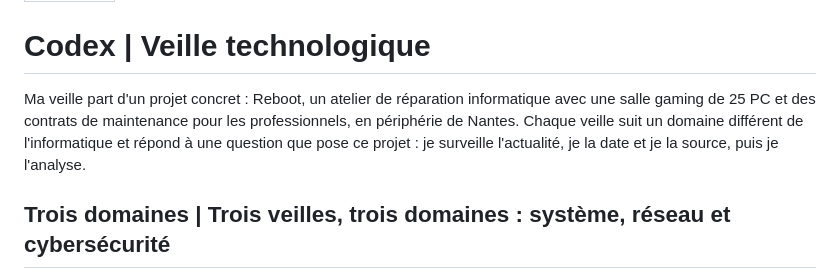
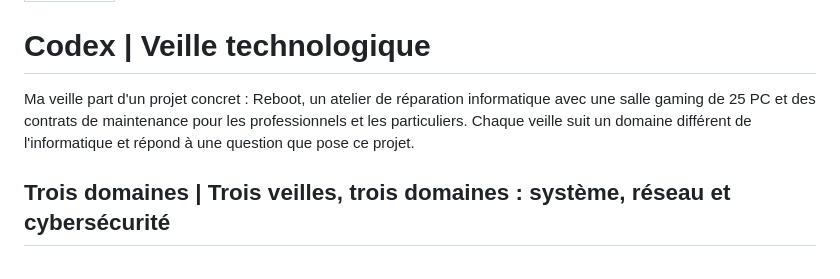
Before and after one commit to dylanjfd/dylanjfd.github.io, a Markdown page: contenu/veille.md, the part around the change. Rendered like a GitHub page.

Commit message:
Veille : présentation de Reboot (professionnels et particuliers)
Co-Authored-By: Claude Opus 5.5 <noreply@anthropic.com>

```diff
--- a/contenu/veille.md
+++ b/contenu/veille.md
@@ -24,7 +24,7 @@ fil-ariane: Veille
 
 # Codex | Veille technologique
 
-Ma veille part d'un projet concret : Reboot, un atelier de réparation informatique avec une salle gaming de 25 PC et des contrats de maintenance pour les professionnels, en périphérie de Nantes. Chaque veille suit un domaine différent de l'informatique et répond à une question que pose ce projet : je surveille l'actualité, je la date et je la source, puis je l'analyse.
+Ma veille part d'un projet concret : Reboot, un atelier de réparation informatique avec une salle gaming de 25 PC et des contrats de maintenance pour les professionnels et les particuliers. Chaque veille suit un domaine différent de l'informatique et répond à une question que pose ce projet.
 
 ## Trois domaines | Trois veilles, trois domaines : système, réseau et cybersécurité
 
```
